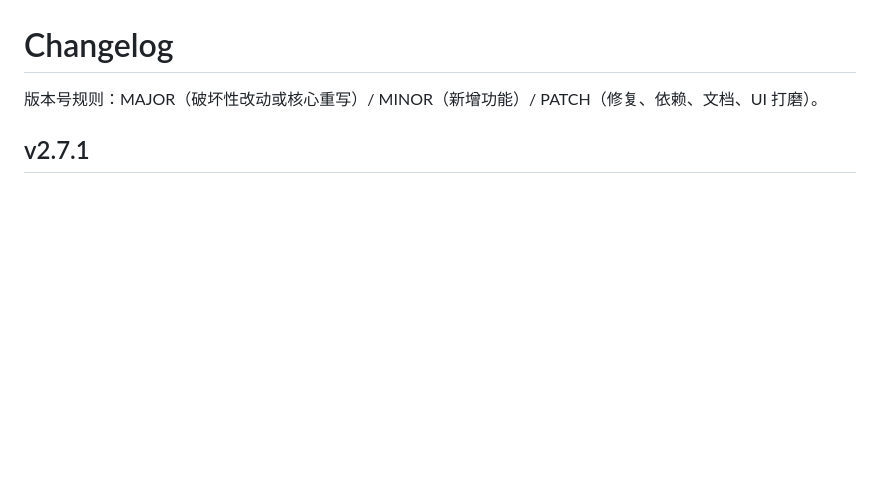
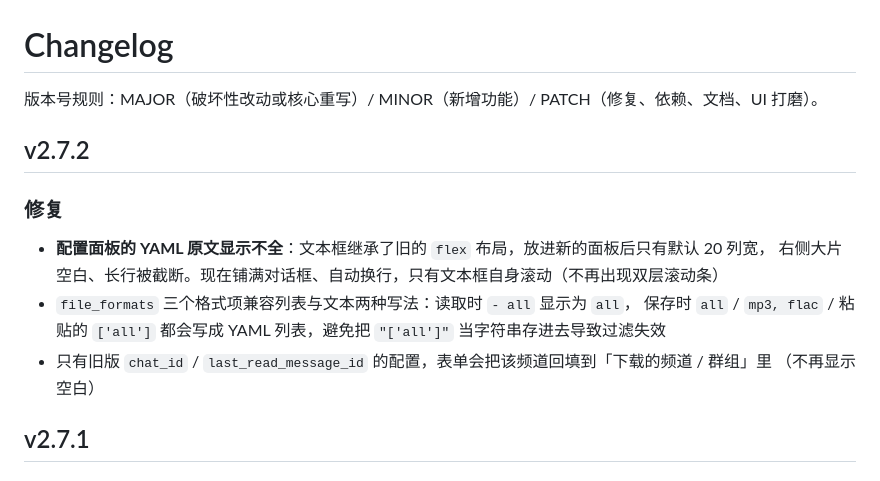
Before and after one commit to QCEnjoyLL/tg-dl, a Markdown page: CHANGELOG.md, the part around the change. Rendered like a GitHub page; blank space fills up the shorter version.

```diff
--- a/CHANGELOG.md
+++ b/CHANGELOG.md
@@ -1,6 +1,17 @@
 # Changelog
 
 版本号规则：MAJOR（破坏性改动或核心重写）/ MINOR（新增功能）/ PATCH（修复、依赖、文档、UI 打磨）。
+
+## v2.7.2
+
+### 修复
+
+- **配置面板的 YAML 原文显示不全**：文本框继承了旧的 `flex` 布局，放进新的面板后只有默认 20 列宽，
+  右侧大片空白、长行被截断。现在铺满对话框、自动换行，只有文本框自身滚动（不再出现双层滚动条）
+- `file_formats` 三个格式项兼容列表与文本两种写法：读取时 `- all` 显示为 `all`，
+  保存时 `all` / `mp3, flac` / 粘贴的 `['all']` 都会写成 YAML 列表，避免把 `"['all']"` 当字符串存进去导致过滤失效
+- 只有旧版 `chat_id` / `last_read_message_id` 的配置，表单会把该频道回填到「下载的频道 / 群组」里
+  （不再显示空白）
 
 ## v2.7.1
 
```
Also changed, not shown: README.md (+9 -1 lines), docs/ui-config.png, docs/ui-dark.png, docs/ui-light.png, docs/ui-mobile.png, 8 other files.
